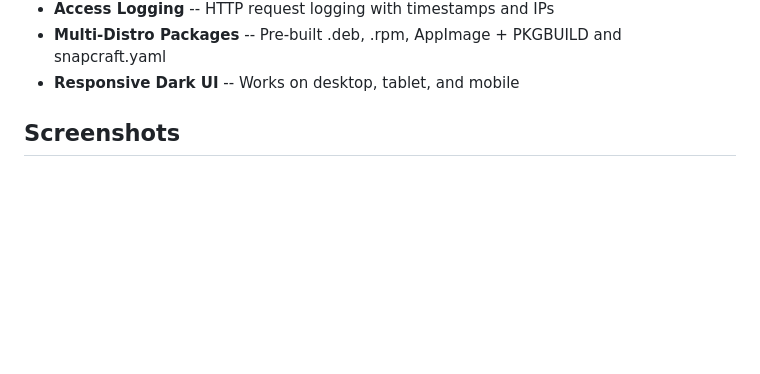
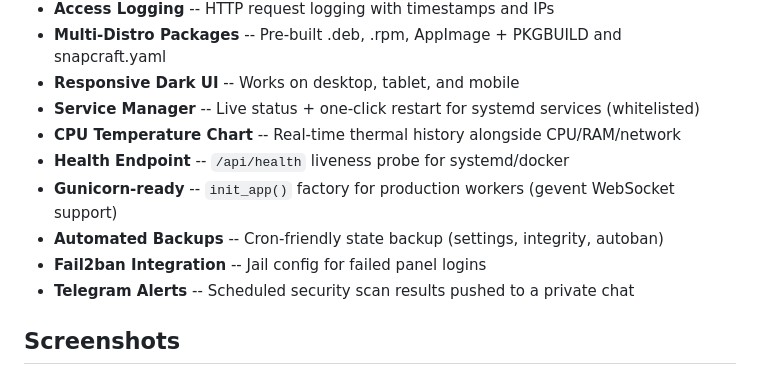
Before and after one commit to iu2vwk-ita/swiftserver, a Markdown page: README.md, the part around the change. Drawn GitHub-style; blank space fills up the shorter version.

Commit message:
README: document v2.2 features (services, temp chart, health, gunicorn, backups, fail2ban, telegram alerts)

```diff
--- a/README.md
+++ b/README.md
@@ -18,6 +18,13 @@ A lightweight, real-time Linux server monitoring dashboard with integrated disk
 - **Access Logging** -- HTTP request logging with timestamps and IPs
 - **Multi-Distro Packages** -- Pre-built .deb, .rpm, AppImage + PKGBUILD and snapcraft.yaml
 - **Responsive Dark UI** -- Works on desktop, tablet, and mobile
+- **Service Manager** -- Live status + one-click restart for systemd services (whitelisted)
+- **CPU Temperature Chart** -- Real-time thermal history alongside CPU/RAM/network
+- **Health Endpoint** -- `/api/health` liveness probe for systemd/docker
+- **Gunicorn-ready** -- `init_app()` factory for production workers (gevent WebSocket support)
+- **Automated Backups** -- Cron-friendly state backup (settings, integrity, autoban)
+- **Fail2ban Integration** -- Jail config for failed panel logins
+- **Telegram Alerts** -- Scheduled security scan results pushed to a private chat
 
 ## Screenshots
 
```
